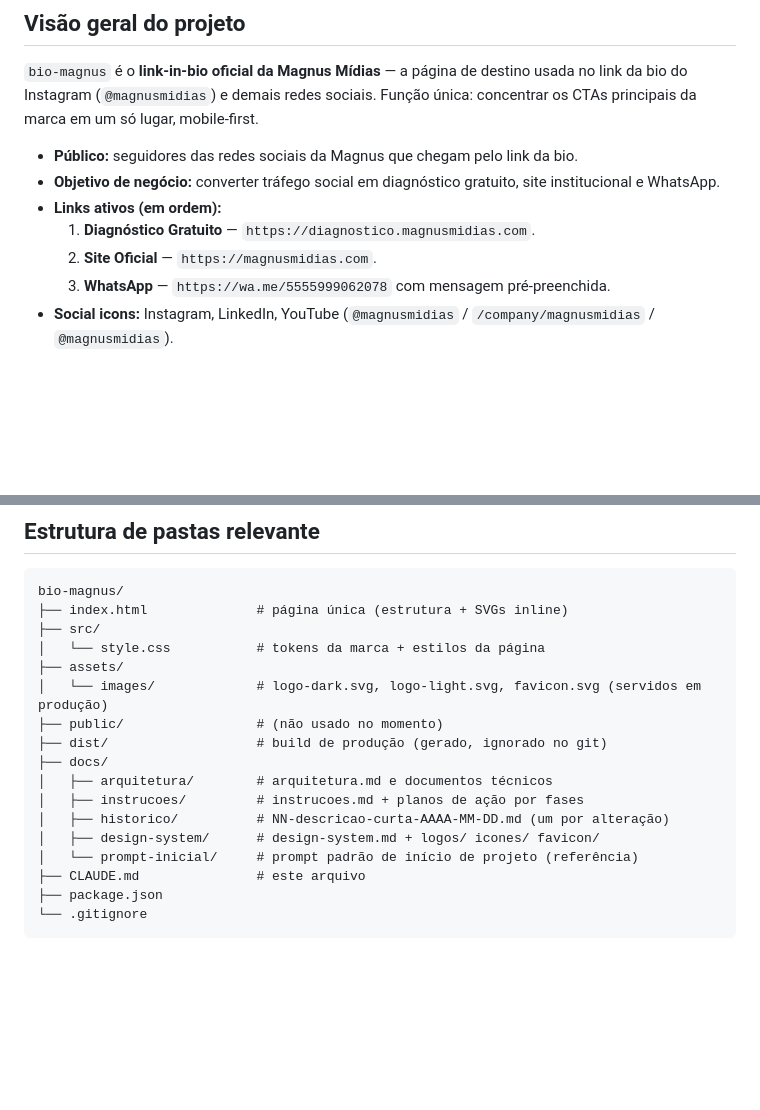
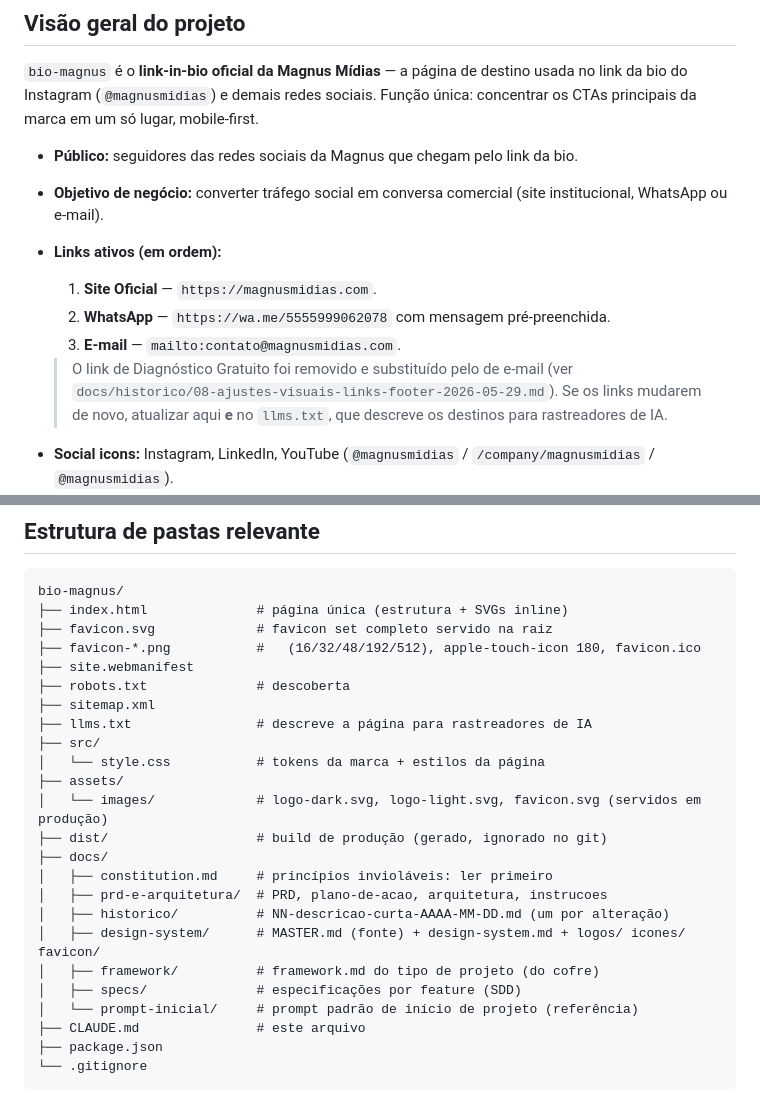
Before and after one commit to magnus-midias/bio-magnus, a Markdown page: CLAUDE.md, 2 parts joined by grey strips. Drawn GitHub-style; blank space fills up the shorter version.

Commit message:
docs: corrigir links ativos e arvore de pastas no CLAUDE.md
O CLAUDE.md ainda listava o link de Diagnostico Gratuito, removido no
historico 08 e substituido pelo de e-mail, e a arvore de pastas apontava
para docs/arquitetura e docs/instrucoes, que foram migradas.

````diff
--- a/CLAUDE.md
+++ b/CLAUDE.md
@@ -17,11 +17,13 @@ Arquivo de contexto que o agente deve consultar **antes de qualquer alteração*
 `bio-magnus` é o **link-in-bio oficial da Magnus Mídias** — a página de destino usada no link da bio do Instagram (`@magnusmidias`) e demais redes sociais. Função única: concentrar os CTAs principais da marca em um só lugar, mobile-first.
 
 - **Público:** seguidores das redes sociais da Magnus que chegam pelo link da bio.
-- **Objetivo de negócio:** converter tráfego social em diagnóstico gratuito, site institucional e WhatsApp.
+- **Objetivo de negócio:** converter tráfego social em conversa comercial (site institucional, WhatsApp ou e-mail).
 - **Links ativos (em ordem):**
-  1. **Diagnóstico Gratuito** — `https://diagnostico.magnusmidias.com`.
-  2. **Site Oficial** — `https://magnusmidias.com`.
-  3. **WhatsApp** — `https://wa.me/5555999062078` com mensagem pré-preenchida.
+  1. **Site Oficial** — `https://magnusmidias.com`.
+  2. **WhatsApp** — `https://wa.me/5555999062078` com mensagem pré-preenchida.
+  3. **E-mail** — `mailto:contato@magnusmidias.com`.
+
+  > O link de Diagnóstico Gratuito foi removido e substituído pelo de e-mail (ver `docs/historico/08-ajustes-visuais-links-footer-2026-05-29.md`). Se os links mudarem de novo, atualizar aqui **e** no `llms.txt`, que descreve os destinos para rastreadores de IA.
 - **Social icons:** Instagram, LinkedIn, YouTube (`@magnusmidias` / `/company/magnusmidias` / `@magnusmidias`).
 - **Restrições de escopo:** página única (sem rotas), sem backend, sem analytics embarcado no momento, sem formulário. Tudo estático.
 
@@ -57,17 +59,24 @@ Magnus Mídias — consultoria de Tecnologia com IA e Marketing Estratégico.
 ```
 bio-magnus/
 ├── index.html              # página única (estrutura + SVGs inline)
+├── favicon.svg             # favicon set completo servido na raiz
+├── favicon-*.png           #   (16/32/48/192/512), apple-touch-icon 180, favicon.ico
+├── site.webmanifest
+├── robots.txt              # descoberta
+├── sitemap.xml
+├── llms.txt                # descreve a página para rastreadores de IA
 ├── src/
 │   └── style.css           # tokens da marca + estilos da página
 ├── assets/
 │   └── images/             # logo-dark.svg, logo-light.svg, favicon.svg (servidos em produção)
-├── public/                 # (não usado no momento)
 ├── dist/                   # build de produção (gerado, ignorado no git)
 ├── docs/
-│   ├── arquitetura/        # arquitetura.md e documentos técnicos
-│   ├── instrucoes/         # instrucoes.md + planos de ação por fases
+│   ├── constitution.md     # princípios invioláveis: ler primeiro
+│   ├── prd-e-arquitetura/  # PRD, plano-de-acao, arquitetura, instrucoes
 │   ├── historico/          # NN-descricao-curta-AAAA-MM-DD.md (um por alteração)
-│   ├── design-system/      # design-system.md + logos/ icones/ favicon/
+│   ├── design-system/      # MASTER.md (fonte) + design-system.md + logos/ icones/ favicon/
+│   ├── framework/          # framework.md do tipo de projeto (do cofre)
+│   ├── specs/              # especificações por feature (SDD)
 │   └── prompt-inicial/     # prompt padrão de início de projeto (referência)
 ├── CLAUDE.md               # este arquivo
 ├── package.json
````
